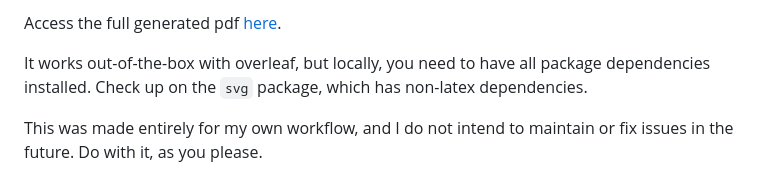
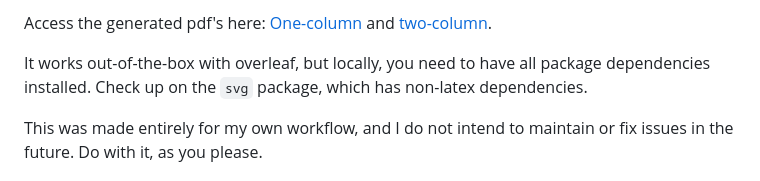
Before and after one commit to NicklasVraa/LiX, a Markdown page: readme.md, the part around the change printed below. GitHub-like rendering.

Commit message:
Added one-column example.

```diff
--- a/readme.md
+++ b/readme.md
@@ -12,5 +13,5 @@ Take a look at this example, which also acts as a manual:
 
-Access the full generated pdf [here](main.pdf).
+Access the generated pdf's here: [One-column](main_onecol.pdf) and [two-column](main.pdf).
 
 It works out-of-the-box with overleaf, but locally, you need to have all package dependencies installed. Check up on the `svg` package, which has non-latex dependencies.
 
```
Also changed, not shown: other parts of readme.md (+6 -5 lines), figures/o1.png (added), figures/o2.png (added), figures/o3.png (added).
